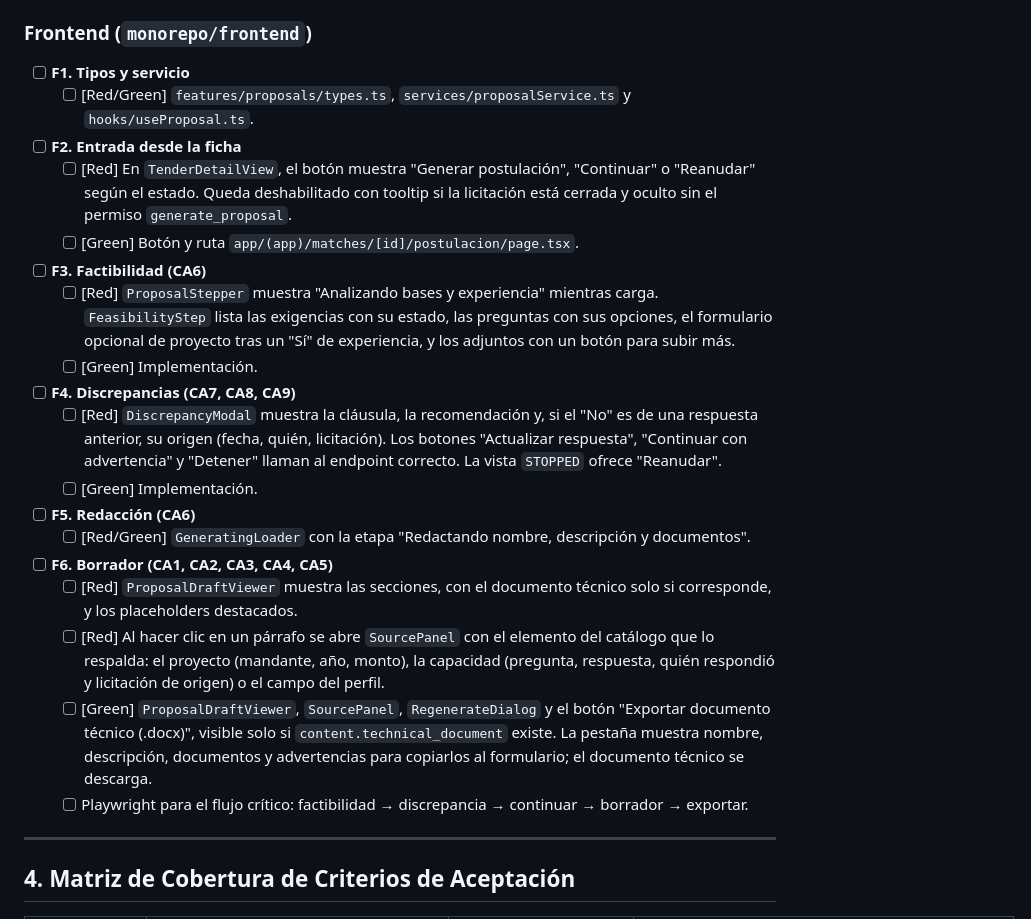
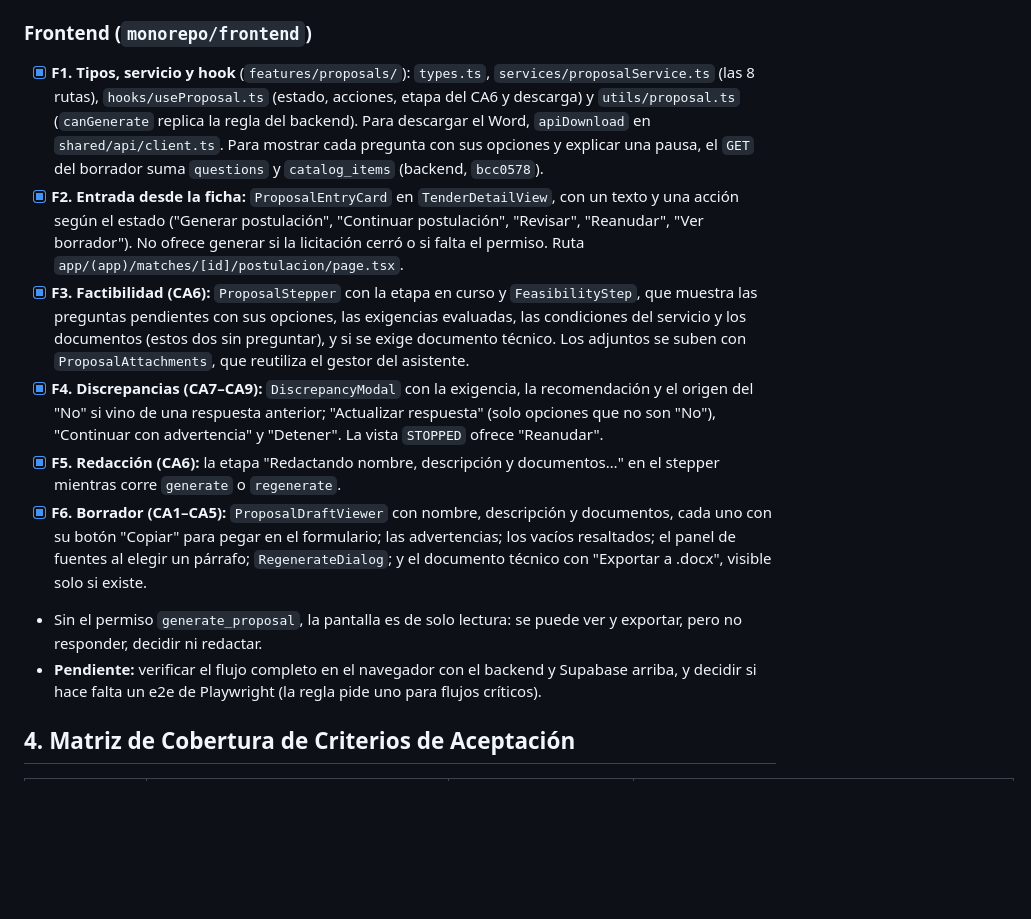
Before and after one commit to Proyectos-Ya/fesw-2026, a Markdown page: docs/plans/230-generar-documentacion-postulacion.md, the part around the change. Drawn GitHub-style; blank space fills up the shorter version.

Commit message:
docs(plans): marcar el frontend de la hdu 20 en el plan
[AI Generated] Commit realizado por el agente de IA Claude Code.

Refs #230

Co-Authored-By: Claude Opus 5.5 <noreply@anthropic.com>

```diff
--- a/docs/plans/230-generar-documentacion-postulacion.md
+++ b/docs/plans/230-generar-documentacion-postulacion.md
@@ -293,26 +293,14 @@ Nueva feature `src/features/proposals/`, siguiendo la Screaming Architecture. La
 
 ### Frontend (`monorepo/frontend`)
 
-- [ ] **F1. Tipos y servicio**
-  - [ ] [Red/Green] `features/proposals/types.ts`, `services/proposalService.ts` y `hooks/useProposal.ts`.
-- [ ] **F2. Entrada desde la ficha**
-  - [ ] [Red] En `TenderDetailView`, el botón muestra "Generar postulación", "Continuar" o "Reanudar" según el estado. Queda deshabilitado con tooltip si la licitación está cerrada y oculto sin el permiso `generate_proposal`.
-  - [ ] [Green] Botón y ruta `app/(app)/matches/[id]/postulacion/page.tsx`.
-- [ ] **F3. Factibilidad (CA6)**
-  - [ ] [Red] `ProposalStepper` muestra "Analizando bases y experiencia" mientras carga. `FeasibilityStep` lista las exigencias con su estado, las preguntas con sus opciones, el formulario opcional de proyecto tras un "Sí" de experiencia, y los adjuntos con un botón para subir más.
-  - [ ] [Green] Implementación.
-- [ ] **F4. Discrepancias (CA7, CA8, CA9)**
-  - [ ] [Red] `DiscrepancyModal` muestra la cláusula, la recomendación y, si el "No" es de una respuesta anterior, su origen (fecha, quién, licitación). Los botones "Actualizar respuesta", "Continuar con advertencia" y "Detener" llaman al endpoint correcto. La vista `STOPPED` ofrece "Reanudar".
-  - [ ] [Green] Implementación.
-- [ ] **F5. Redacción (CA6)**
-  - [ ] [Red/Green] `GeneratingLoader` con la etapa "Redactando nombre, descripción y documentos".
-- [ ] **F6. Borrador (CA1, CA2, CA3, CA4, CA5)**
-  - [ ] [Red] `ProposalDraftViewer` muestra las secciones, con el documento técnico solo si corresponde, y los placeholders destacados.
-  - [ ] [Red] Al hacer clic en un párrafo se abre `SourcePanel` con el elemento del catálogo que lo respalda: el proyecto (mandante, año, monto), la capacidad (pregunta, respuesta, quién respondió y licitación de origen) o el campo del perfil.
-  - [ ] [Green] `ProposalDraftViewer`, `SourcePanel`, `RegenerateDialog` y el botón "Exportar documento técnico (.docx)", visible solo si `content.technical_document` existe. La pestaña muestra nombre, descripción, documentos y advertencias para copiarlos al formulario; el documento técnico se descarga.
-  - [ ] Playwright para el flujo crítico: factibilidad → discrepancia → continuar → borrador → exportar.
-
----
+- [x] **F1. Tipos, servicio y hook** (`features/proposals/`): `types.ts`, `services/proposalService.ts` (las 8 rutas), `hooks/useProposal.ts` (estado, acciones, etapa del CA6 y descarga) y `utils/proposal.ts` (`canGenerate` replica la regla del backend). Para descargar el Word, `apiDownload` en `shared/api/client.ts`. Para mostrar cada pregunta con sus opciones y explicar una pausa, el `GET` del borrador suma `questions` y `catalog_items` (backend, `bcc0578`).
+- [x] **F2. Entrada desde la ficha:** `ProposalEntryCard` en `TenderDetailView`, con un texto y una acción según el estado ("Generar postulación", "Continuar postulación", "Revisar", "Reanudar", "Ver borrador"). No ofrece generar si la licitación cerró o si falta el permiso. Ruta `app/(app)/matches/[id]/postulacion/page.tsx`.
+- [x] **F3. Factibilidad (CA6):** `ProposalStepper` con la etapa en curso y `FeasibilityStep`, que muestra las preguntas pendientes con sus opciones, las exigencias evaluadas, las condiciones del servicio y los documentos (estos dos sin preguntar), y si se exige documento técnico. Los adjuntos se suben con `ProposalAttachments`, que reutiliza el gestor del asistente.
+- [x] **F4. Discrepancias (CA7–CA9):** `DiscrepancyModal` con la exigencia, la recomendación y el origen del "No" si vino de una respuesta anterior; "Actualizar respuesta" (solo opciones que no son "No"), "Continuar con advertencia" y "Detener". La vista `STOPPED` ofrece "Reanudar".
+- [x] **F5. Redacción (CA6):** la etapa "Redactando nombre, descripción y documentos…" en el stepper mientras corre `generate` o `regenerate`.
+- [x] **F6. Borrador (CA1–CA5):** `ProposalDraftViewer` con nombre, descripción y documentos, cada uno con su botón "Copiar" para pegar en el formulario; las advertencias; los vacíos resaltados; el panel de fuentes al elegir un párrafo; `RegenerateDialog`; y el documento técnico con "Exportar a .docx", visible solo si existe.
+- Sin el permiso `generate_proposal`, la pantalla es de solo lectura: se puede ver y exportar, pero no responder, decidir ni redactar.
+- **Pendiente:** verificar el flujo completo en el navegador con el backend y Supabase arriba, y decidir si hace falta un e2e de Playwright (la regla pide uno para flujos críticos).
 
 ## 4. Matriz de Cobertura de Criterios de Aceptación
 
```
